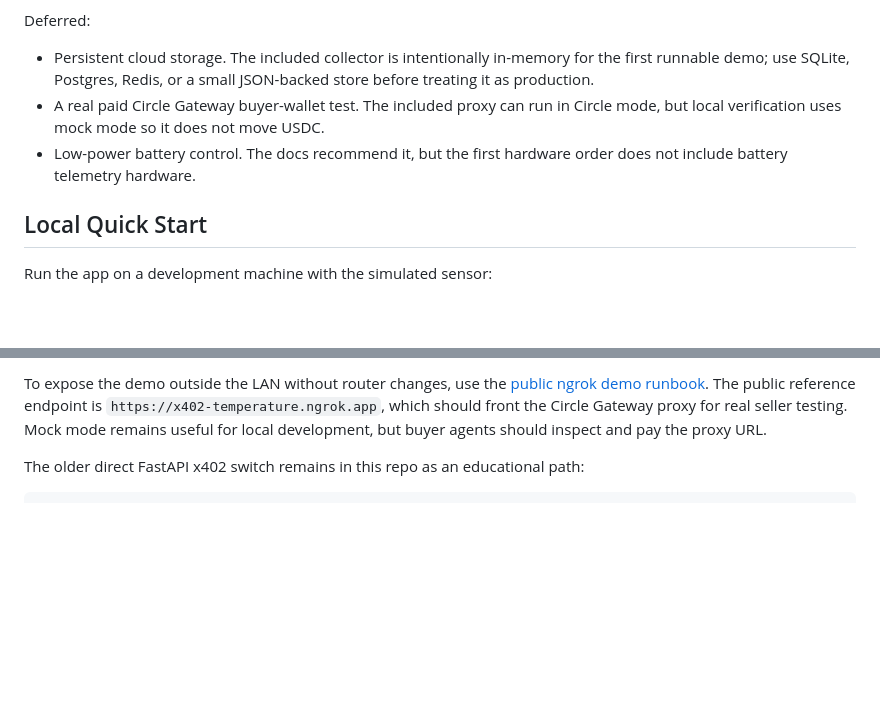
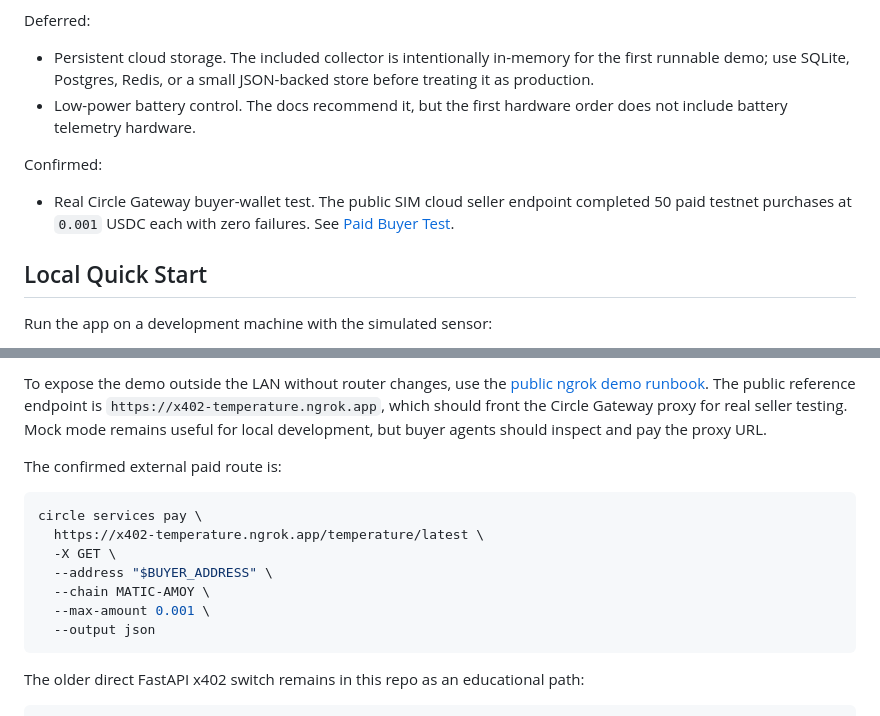
Before and after one commit to darrylsj/x402-temperature-server, a Markdown page: README.md, 2 parts joined by grey strips. GitHub-like rendering; blank space fills up the shorter version.

Commit message:
Document paid x402 buyer test

````diff
--- a/README.md
+++ b/README.md
@@ -147,8 +147,11 @@ Accepted:
 Deferred:
 
 - Persistent cloud storage. The included collector is intentionally in-memory for the first runnable demo; use SQLite, Postgres, Redis, or a small JSON-backed store before treating it as production.
-- A real paid Circle Gateway buyer-wallet test. The included proxy can run in Circle mode, but local verification uses mock mode so it does not move USDC.
 - Low-power battery control. The docs recommend it, but the first hardware order does not include battery telemetry hardware.
+
+Confirmed:
+
+- Real Circle Gateway buyer-wallet test. The public SIM cloud seller endpoint completed 50 paid testnet purchases at `0.001` USDC each with zero failures. See [Paid Buyer Test](docs/paid-buyer-test.md).
 
 ## Local Quick Start
 
@@ -251,6 +254,18 @@ curl -H 'x-payment: test-paid' http://127.0.0.1:8080/temperature
 This mode is only for endpoint/demo testing. The Node/Express Gateway proxy remains the production seller path. A normal browser address-bar visit to `/temperature` should show the unpaid `402`; use `/demo` to send the local mock payment header from the browser and view the `200` payload.
 
 To expose the demo outside the LAN without router changes, use the [public ngrok demo runbook](docs/public-ngrok-demo.md). The public reference endpoint is `https://x402-temperature.ngrok.app`, which should front the Circle Gateway proxy for real seller testing. Mock mode remains useful for local development, but buyer agents should inspect and pay the proxy URL.
+
+The confirmed external paid route is:
+
+```bash
+circle services pay \
+  https://x402-temperature.ngrok.app/temperature/latest \
+  -X GET \
+  --address "$BUYER_ADDRESS" \
+  --chain MATIC-AMOY \
+  --max-amount 0.001 \
+  --output json
+```
 
 The older direct FastAPI x402 switch remains in this repo as an educational path:
 
````
Also changed, not shown: docs/paid-buyer-test.md (added, +161 -0 lines), docs/public-ngrok-demo.md (+3 -1 lines).
